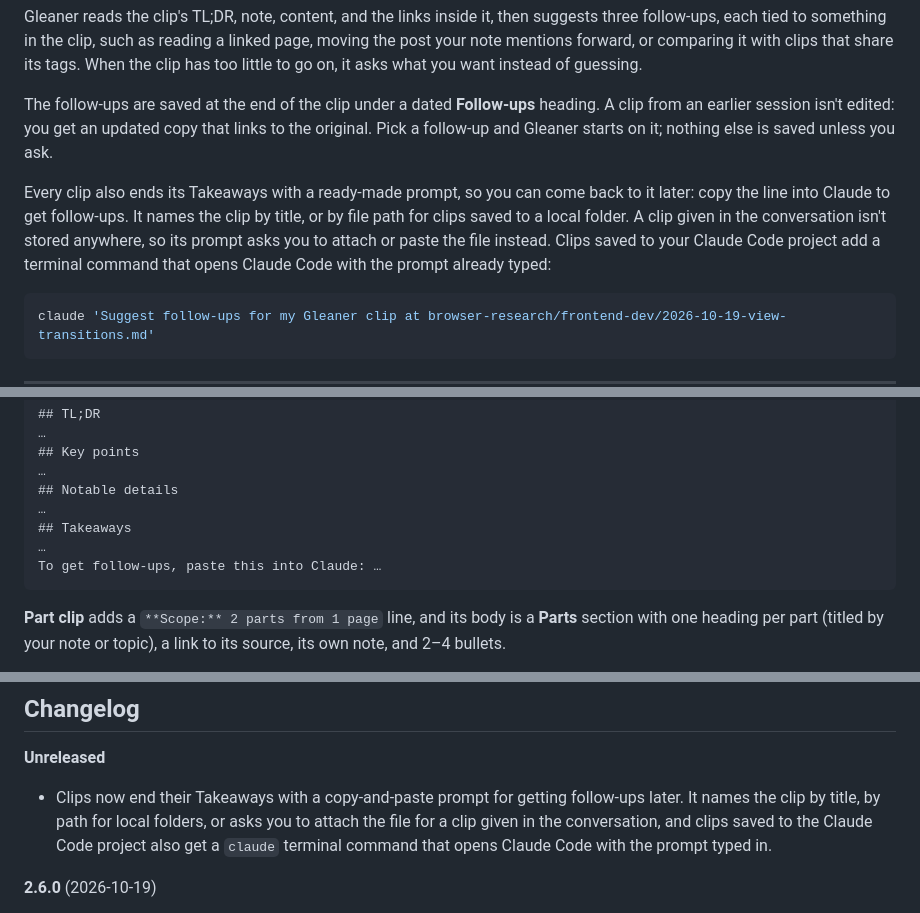
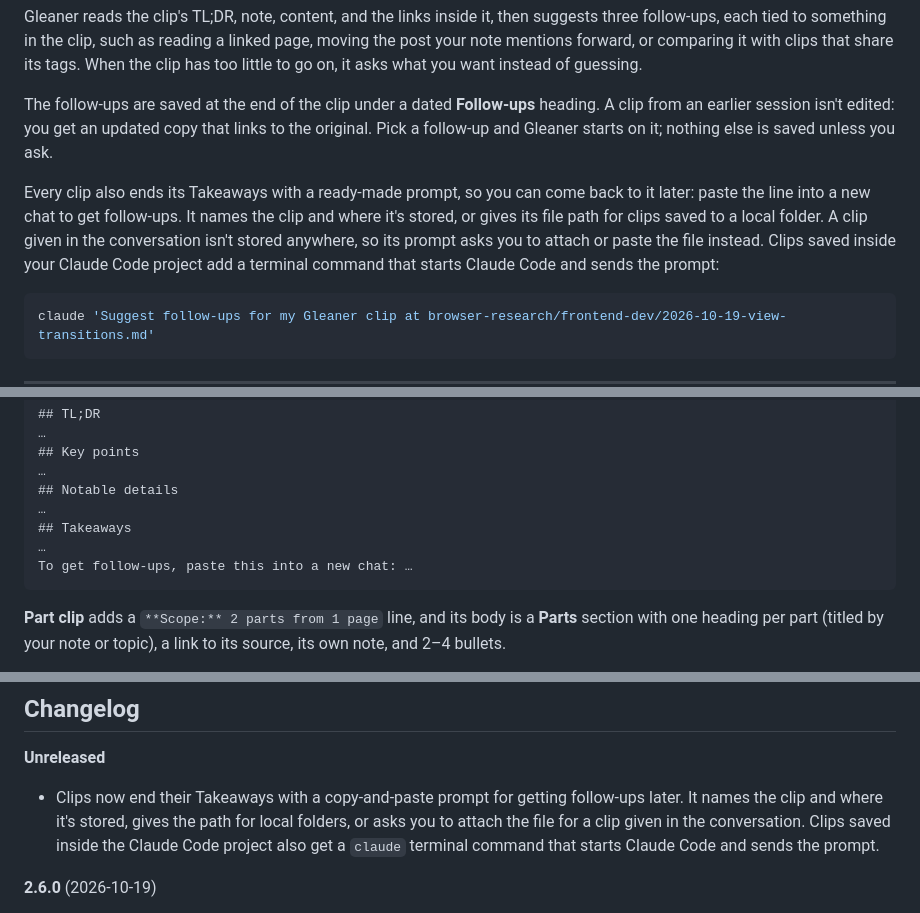
Before and after one commit to shawn-sandy/gleaner, a Markdown page: README.md, 3 parts joined by grey strips. Rendered like a GitHub page.

Commit message:
Make the follow-up prompt find its clip and stay out of searches
The prompt now says where the clip lives (Drive folder, Notion database, artifacts, Cowork project), so the follow-up search looks there instead of only the default. It uses neutral 'new chat' wording, which also keeps every clip from matching a search for Claude, and the Clip index ignores matches found only in the prompt. Clip names are stripped of quotes and line breaks and capped, local paths are absolute outside the project, Fallback clips get the chat prompt, the terminal command only appears for files inside the project and is described as sending the prompt, and an attached or pasted clip's follow-ups come back in the chat.

Co-Authored-By: Claude Opus 5.5 <noreply@anthropic.com>

````diff
--- a/README.md
+++ b/README.md
@@ -395,7 +395,7 @@ Gleaner reads the clip's TL;DR, note, content, and the links inside it, then sug
 
 The follow-ups are saved at the end of the clip under a dated **Follow-ups** heading. A clip from an earlier session isn't edited: you get an updated copy that links to the original. Pick a follow-up and Gleaner starts on it; nothing else is saved unless you ask.
 
-Every clip also ends its Takeaways with a ready-made prompt, so you can come back to it later: copy the line into Claude to get follow-ups. It names the clip by title, or by file path for clips saved to a local folder. A clip given in the conversation isn't stored anywhere, so its prompt asks you to attach or paste the file instead. Clips saved to your Claude Code project add a terminal command that opens Claude Code with the prompt already typed:
+Every clip also ends its Takeaways with a ready-made prompt, so you can come back to it later: paste the line into a new chat to get follow-ups. It names the clip and where it's stored, or gives its file path for clips saved to a local folder. A clip given in the conversation isn't stored anywhere, so its prompt asks you to attach or paste the file instead. Clips saved inside your Claude Code project add a terminal command that starts Claude Code and sends the prompt:
 
 ```bash
 claude 'Suggest follow-ups for my Gleaner clip at browser-research/frontend-dev/2026-10-19-view-transitions.md'
@@ -463,7 +463,7 @@ You can also skip the browsing and pass a link: **"save https://example.com/arti
 …
 ## Takeaways
 …
-To get follow-ups, paste this into Claude: …
+To get follow-ups, paste this into a new chat: …
 ```
 
 **Part clip** adds a `**Scope:** 2 parts from 1 page` line, and its body is a **Parts** section with one heading per part (titled by your note or topic), a link to its source, its own note, and 2–4 bullets.
@@ -627,7 +627,7 @@ MIT © Shawn Sandy
 ## Changelog
 
 **Unreleased**
-- Clips now end their Takeaways with a copy-and-paste prompt for getting follow-ups later. It names the clip by title, by path for local folders, or asks you to attach the file for a clip given in the conversation, and clips saved to the Claude Code project also get a `claude` terminal command that opens Claude Code with the prompt typed in.
+- Clips now end their Takeaways with a copy-and-paste prompt for getting follow-ups later. It names the clip and where it's stored, gives the path for local folders, or asks you to attach the file for a clip given in the conversation. Clips saved inside the Claude Code project also get a `claude` terminal command that starts Claude Code and sends the prompt.
 
 **2.6.0** (2026-10-19)
 - With no saved preference, clips now come back as a Markdown file in the conversation on every surface: the Chrome side panel, ChatGPT, Claude Code, and Cowork. Nothing is stored unless you name a destination ("save to Drive", "save it to this project", `--to notion`) or set one with `/gleaner:preferences`.
````
Also changed, not shown: 2 other files.
